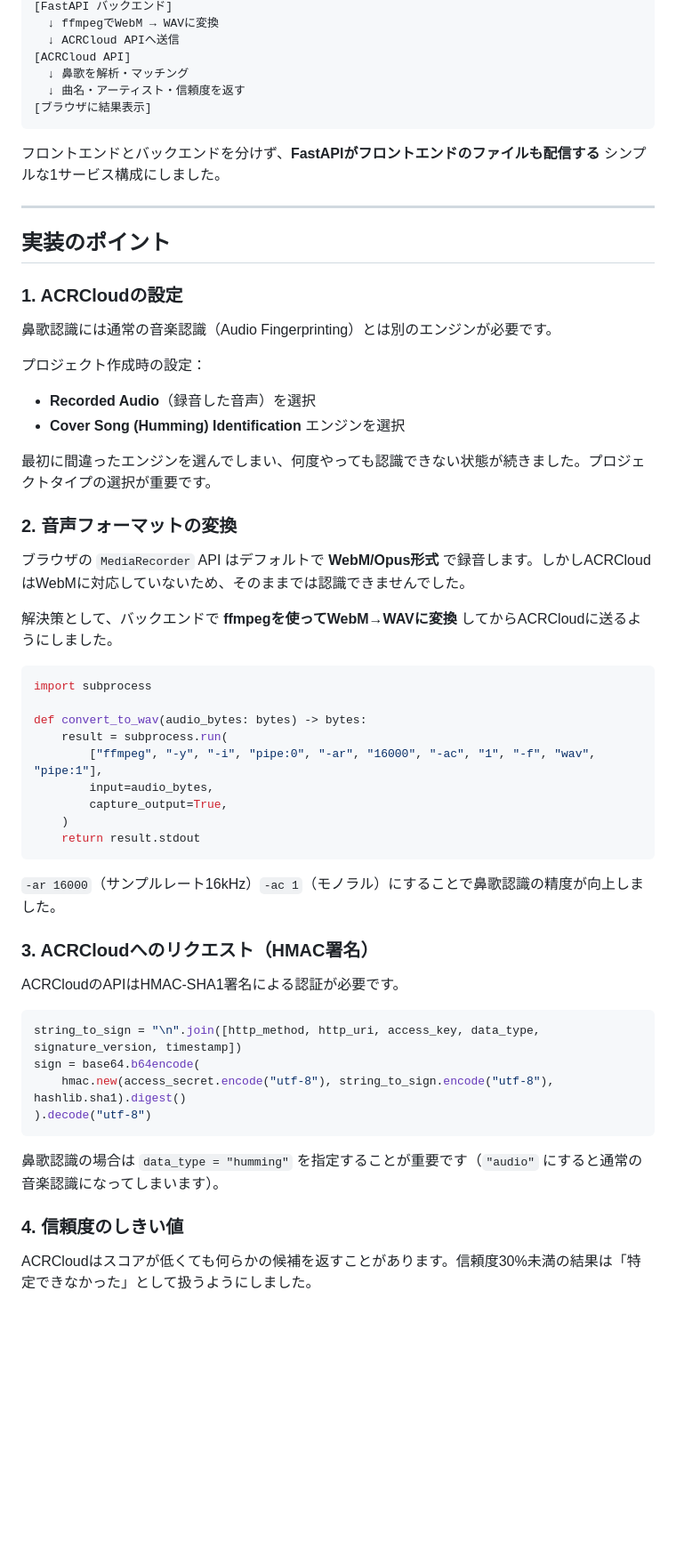
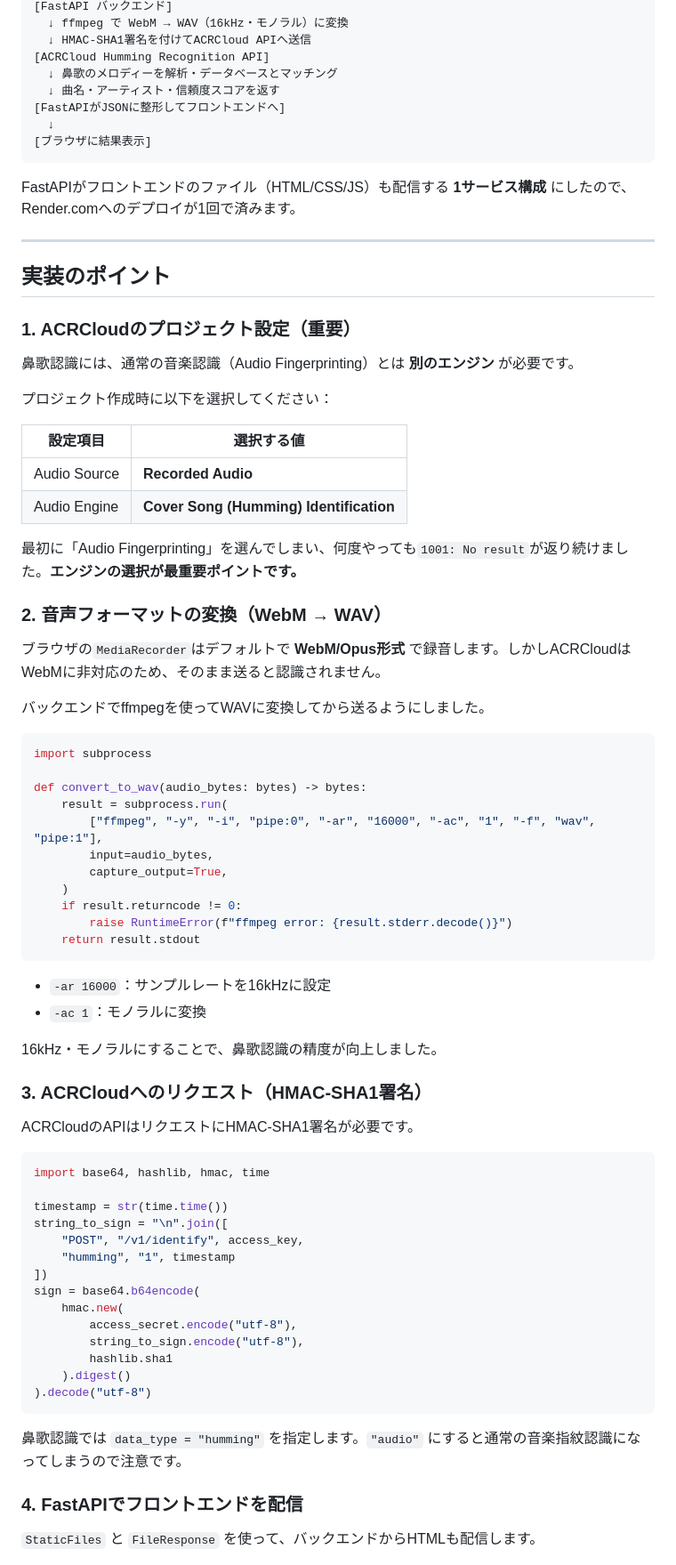
Before and after one commit to konkai0816-dev/hanauta-app, a Markdown page: docs/qiita_draft.md, the part around one of its changes. Shown at 89% size. GitHub-like rendering; blank space fills up the shorter version.

````diff
--- a/docs/qiita_draft.md
+++ b/docs/qiita_draft.md
@@ -50,33 +68,38 @@ Pythonは大学時代に競技プログラミングで使っていたので得
 [FastAPI バックエンド]
-  ↓ ffmpegでWebM → WAVに変換
-  ↓ ACRCloud APIへ送信
-[ACRCloud API]
-  ↓ 鼻歌を解析・マッチング
-  ↓ 曲名・アーティスト・信頼度を返す
+  ↓ ffmpeg で WebM → WAV（16kHz・モノラル）に変換
+  ↓ HMAC-SHA1署名を付けてACRCloud APIへ送信
+[ACRCloud Humming Recognition API]
+  ↓ 鼻歌のメロディーを解析・データベースとマッチング
+  ↓ 曲名・アーティスト・信頼度スコアを返す
+[FastAPIがJSONに整形してフロントエンドへ]
+  ↓
 [ブラウザに結果表示]
 ```
 
-フロントエンドとバックエンドを分けず、**FastAPIがフロントエンドのファイルも配信する** シンプルな1サービス構成にしました。
+FastAPIがフロントエンドのファイル（HTML/CSS/JS）も配信する **1サービス構成** にしたので、Render.comへのデプロイが1回で済みます。
 
 ---
 
 ## 実装のポイント
 
-### 1. ACRCloudの設定
+### 1. ACRCloudのプロジェクト設定（重要）
 
-鼻歌認識には通常の音楽認識（Audio Fingerprinting）とは別のエンジンが必要です。
+鼻歌認識には、通常の音楽認識（Audio Fingerprinting）とは **別のエンジン** が必要です。
 
-プロジェクト作成時の設定：
-- **Recorded Audio**（録音した音声）を選択
-- **Cover Song (Humming) Identification** エンジンを選択
+プロジェクト作成時に以下を選択してください：
 
-最初に間違ったエンジンを選んでしまい、何度やっても認識できない状態が続きました。プロジェクトタイプの選択が重要です。
+| 設定項目 | 選択する値 |
+|----------|-----------|
+| Audio Source | **Recorded Audio** |
+| Audio Engine | **Cover Song (Humming) Identification** |
 
-### 2. 音声フォーマットの変換
+最初に「Audio Fingerprinting」を選んでしまい、何度やっても`1001: No result`が返り続けました。**エンジンの選択が最重要ポイントです。**
 
-ブラウザの `MediaRecorder` API はデフォルトで **WebM/Opus形式** で録音します。しかしACRCloudはWebMに対応していないため、そのままでは認識できませんでした。
+### 2. 音声フォーマットの変換（WebM → WAV）
 
-解決策として、バックエンドで **ffmpegを使ってWebM→WAVに変換** してからACRCloudに送るようにしました。
+ブラウザの`MediaRecorder`はデフォルトで **WebM/Opus形式** で録音します。しかしACRCloudはWebMに非対応のため、そのまま送ると認識されません。
+
+バックエンドでffmpegを使ってWAVに変換してから送るようにしました。
 
 ```python
 import subprocess
@@ -87,25 +110,40 @@ def convert_to_wav(audio_bytes: bytes) -> bytes:
         input=audio_bytes,
         capture_output=True,
     )
+    if result.returncode != 0:
+        raise RuntimeError(f"ffmpeg error: {result.stderr.decode()}")
     return result.stdout
 ```
 
-`-ar 16000`（サンプルレート16kHz）`-ac 1`（モノラル）にすることで鼻歌認識の精度が向上しました。
+- `-ar 16000`：サンプルレートを16kHzに設定
+- `-ac 1`：モノラルに変換
 
-### 3. ACRCloudへのリクエスト（HMAC署名）
+16kHz・モノラルにすることで、鼻歌認識の精度が向上しました。
 
-ACRCloudのAPIはHMAC-SHA1署名による認証が必要です。
+### 3. ACRCloudへのリクエスト（HMAC-SHA1署名）
+
+ACRCloudのAPIはリクエストにHMAC-SHA1署名が必要です。
 
 ```python
-string_to_sign = "\n".join([http_method, http_uri, access_key, data_type, signature_version, timestamp])
+import base64, hashlib, hmac, time
+
+timestamp = str(time.time())
+string_to_sign = "\n".join([
+    "POST", "/v1/identify", access_key,
+    "humming", "1", timestamp
+])
 sign = base64.b64encode(
-    hmac.new(access_secret.encode("utf-8"), string_to_sign.encode("utf-8"), hashlib.sha1).digest()
+    hmac.new(
+        access_secret.encode("utf-8"),
+        string_to_sign.encode("utf-8"),
+        hashlib.sha1
+    ).digest()
 ).decode("utf-8")
 ```
 
-鼻歌認識の場合は `data_type = "humming"` を指定することが重要です（`"audio"` にすると通常の音楽認識になってしまいます）。
+鼻歌認識では `data_type = "humming"` を指定します。`"audio"` にすると通常の音楽指紋認識になってしまうので注意です。
 
-### 4. 信頼度のしきい値
+### 4. FastAPIでフロントエンドを配信
 
-ACRCloudはスコアが低くても何らかの候補を返すことがあります。信頼度30%未満の結果は「特定できなかった」として扱うようにしました。
+`StaticFiles` と `FileResponse` を使って、バックエンドからHTMLも配信します。
 
````
Also changed, not shown: other parts of docs/qiita_draft.md (+108 -39 lines).
